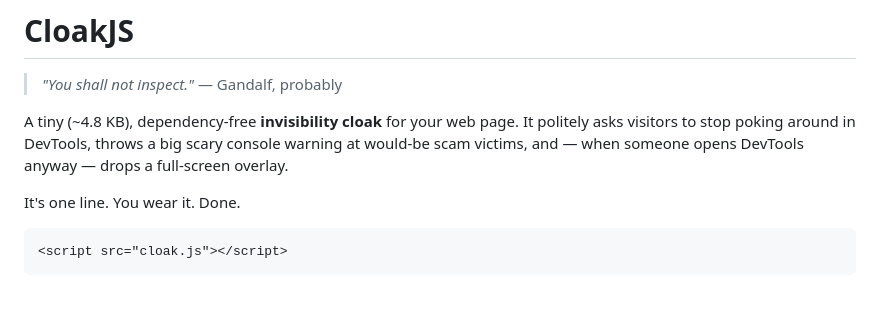
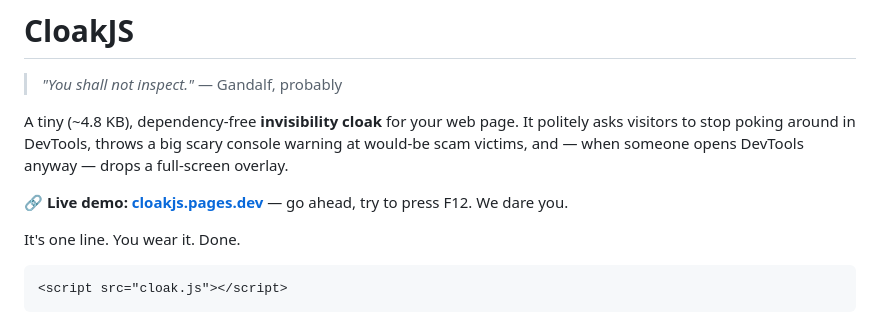
Before and after one commit to alphokung/CloakJS, a Markdown page: README.md, the part around the change. GitHub-like rendering; blank space fills up the shorter version.

Commit message:
docs: add live demo link (cloakjs.pages.dev) to README
Co-Authored-By: Claude Opus 4.8 <noreply@anthropic.com>

```diff
--- a/README.md
+++ b/README.md
@@ -3,6 +3,8 @@
 > *"You shall not inspect."* — Gandalf, probably
 
 A tiny (~4.8 KB), dependency-free **invisibility cloak** for your web page. It politely asks visitors to stop poking around in DevTools, throws a big scary console warning at would-be scam victims, and — when someone opens DevTools anyway — drops a full-screen overlay.
+
+**🔗 Live demo: [cloakjs.pages.dev](https://cloakjs.pages.dev/)** — go ahead, try to press F12. We dare you.
 
 It's one line. You wear it. Done.
 
```
